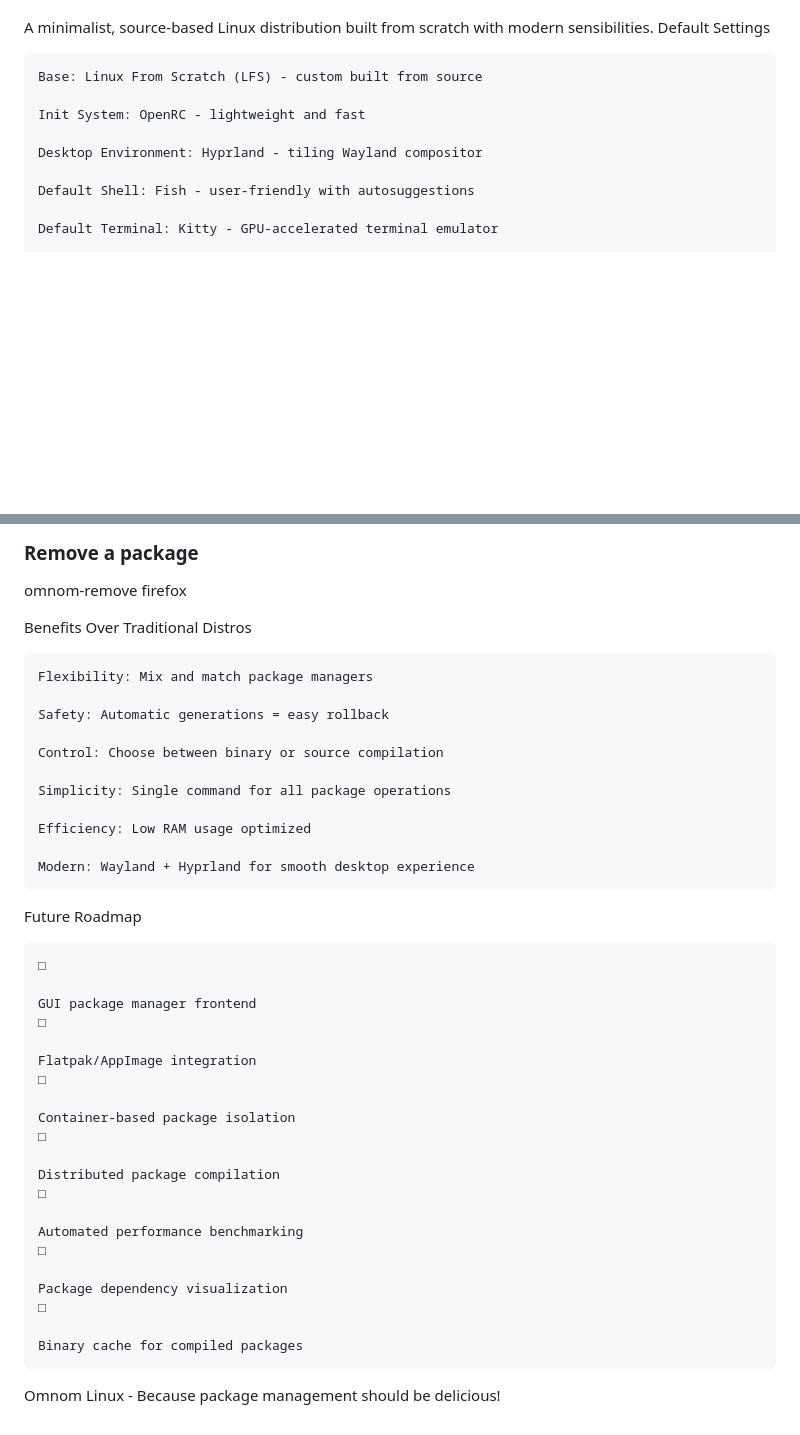
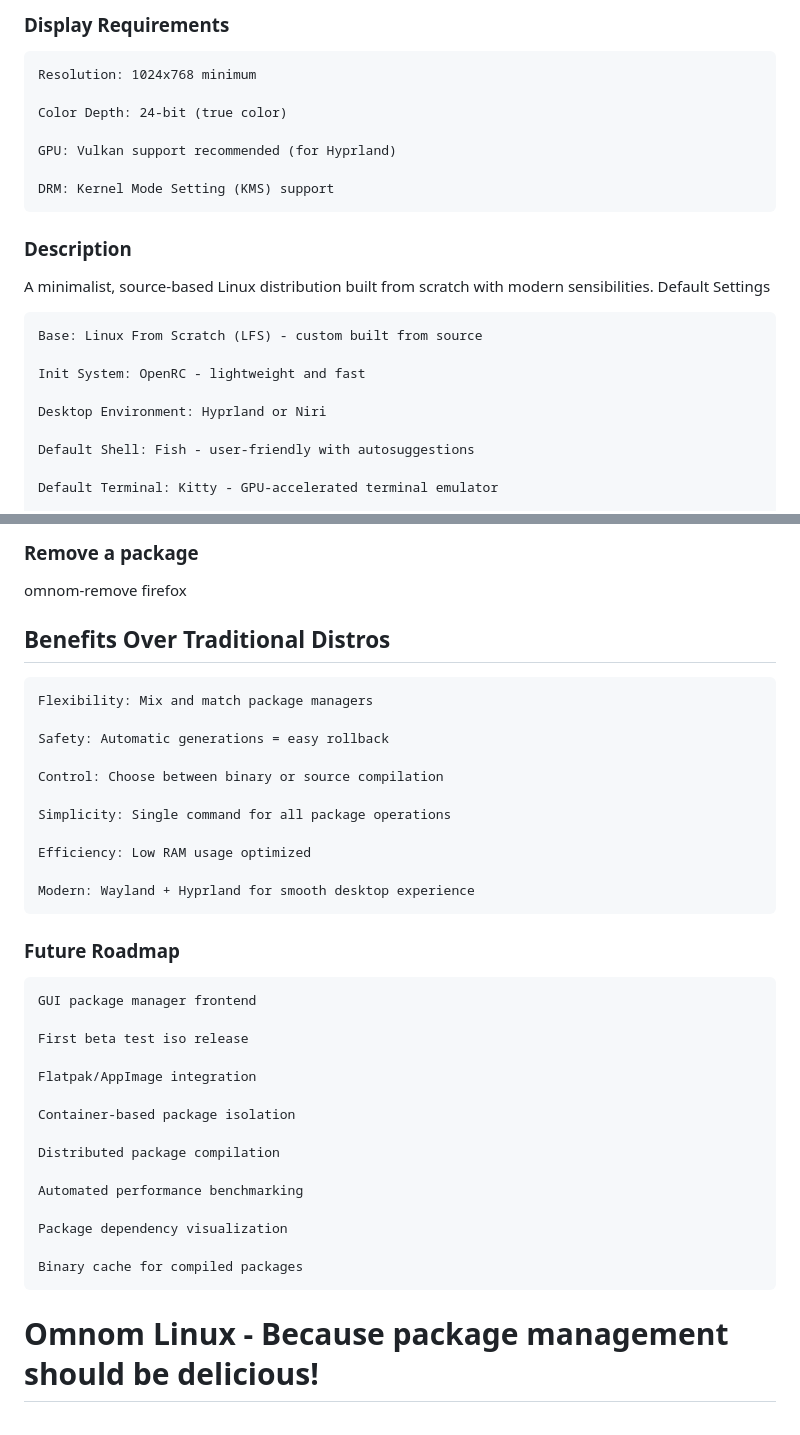
Before and after one commit to Frosr1o2/OmnomOS-Omnom-linux, a Markdown page: README.md, 2 parts joined by grey strips. Drawn GitHub-style; blank space fills up the shorter version.

```diff
--- a/README.md
+++ b/README.md
@@ -2,3 +80,14 @@ Omnom Linux
+### Display Requirements
+
+    Resolution: 1024x768 minimum
+
+    Color Depth: 24-bit (true color)
+
+    GPU: Vulkan support recommended (for Hyprland)
+
+    DRM: Kernel Mode Setting (KMS) support
+
+### Description
 
 A minimalist, source-based Linux distribution built from scratch with modern sensibilities.
 Default Settings
@@ -7,7 +96,7 @@ Default Settings
 
     Init System: OpenRC - lightweight and fast
 
-    Desktop Environment: Hyprland - tiling Wayland compositor
+    Desktop Environment: Hyprland or Niri
 
     Default Shell: Fish - user-friendly with autosuggestions
 
@@ -185,7 +274,7 @@ omnom-install --search browser
 ### Remove a package
 omnom-remove firefox
 
-Benefits Over Traditional Distros
+## Benefits Over Traditional Distros
 
     Flexibility: Mix and match package managers
 
@@ -199,28 +288,22 @@ Benefits Over Traditional Distros
 
     Modern: Wayland + Hyprland for smooth desktop experience
 
-Future Roadmap
-
-    □
+### Future Roadmap
 
     GUI package manager frontend
-    □
+
+    First beta test iso release
 
     Flatpak/AppImage integration
-    □
 
     Container-based package isolation
-    □
 
     Distributed package compilation
-    □
 
     Automated performance benchmarking
-    □
 
     Package dependency visualization
-    □
 
     Binary cache for compiled packages
 
-Omnom Linux - Because package management should be delicious!
+# Omnom Linux - Because package management should be delicious!
```
Also changed, not shown: other parts of README.md (+79 -1 lines).
